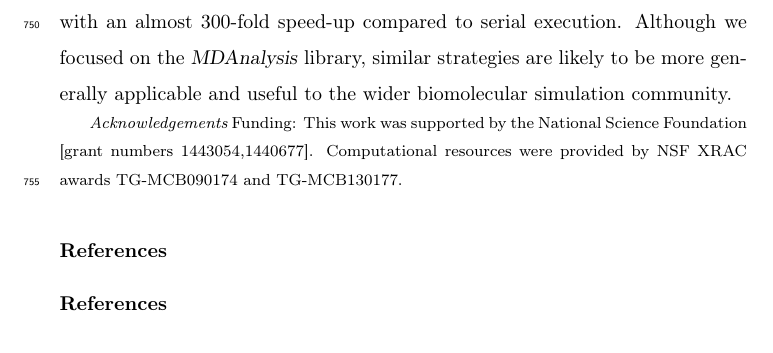
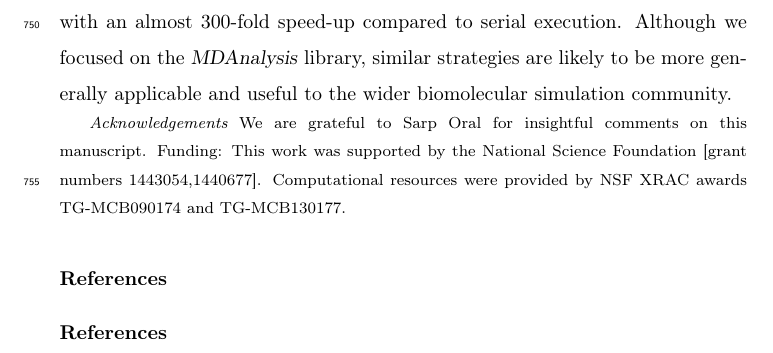
Before and after one commit to hpcanalytics/paper-hpc-py-parallel-mdanalysis, a LaTeX paper (main.tex): part of page 38 of 44, cut so that both start at the same text. Compiled offline with pdfLaTeX.

Commit message:
added Sarp Oral to Acknowledgements

```diff
--- a/main.tex
+++ b/main.tex
@@ -113,8 +113,9 @@ Python\sep MPI\sep HPC\sep MDAnalysis\sep Global Array\sep MPI I/O\sep HDF5\sep
 \section{Conclusion}
 \input{conclusion.tex}
 
-\footnotesize{{\it Acknowledgements} Funding: This work was supported
-  by the National Science Foundation [grant numbers
+\footnotesize{{\it Acknowledgements} We are grateful to Sarp Oral for
+  insightful comments on this manuscript. Funding: This work was
+  supported by the National Science Foundation [grant numbers
   1443054,1440677]. Computational resources were provided by NSF XRAC
   awards TG-MCB090174 and TG-MCB130177.
 
```
